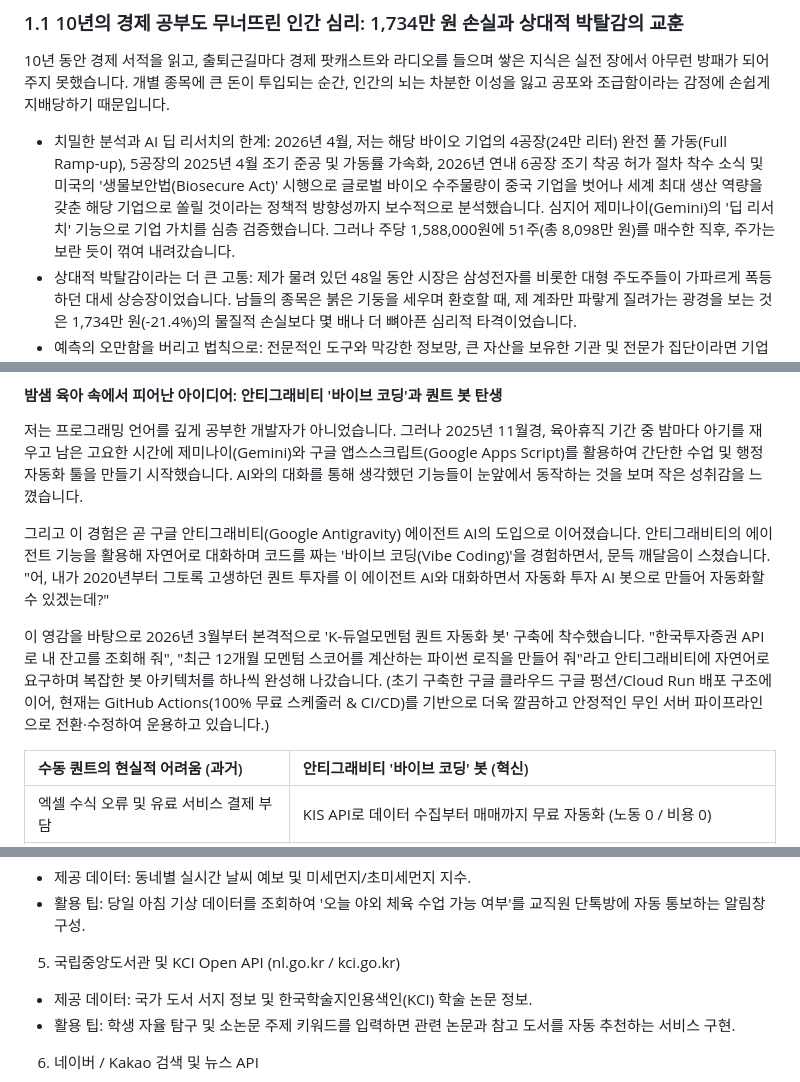
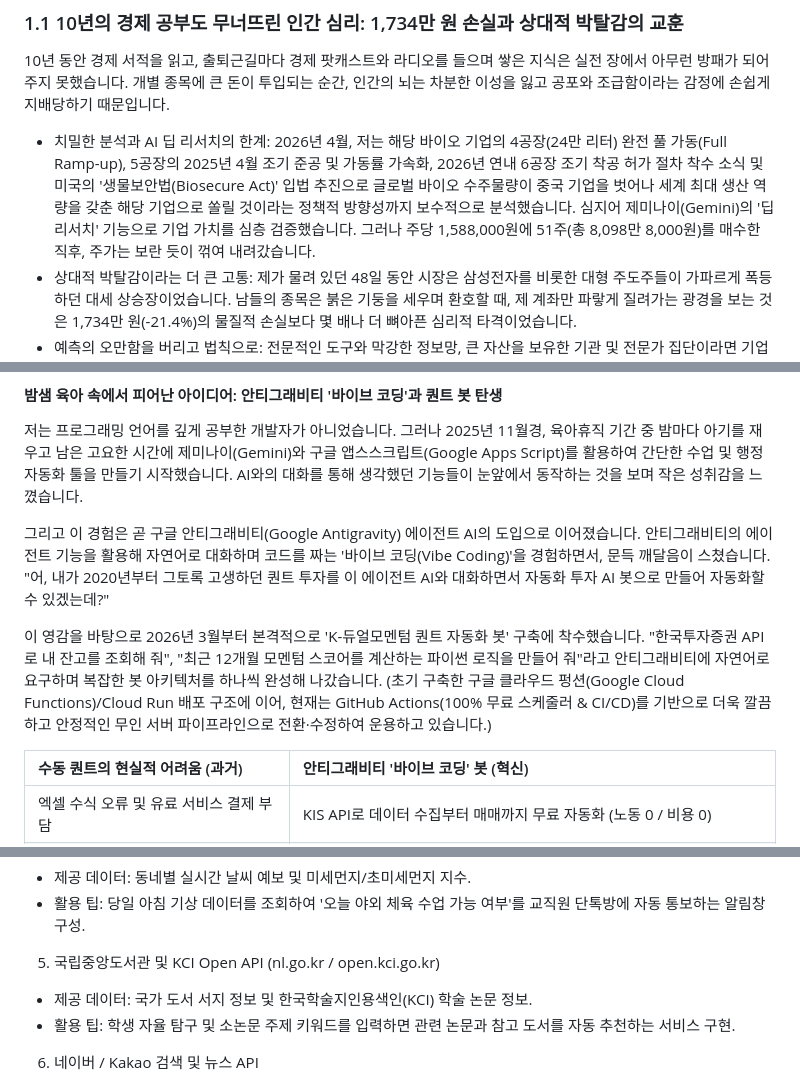
Before and after one commit to hyh54311-dev/jinhae-admission-system, a Markdown page: retirement_savings_dual_momentum_guide.md, 3 parts joined by grey strips. Drawn GitHub-style.

```diff
--- a/retirement_savings_dual_momentum_guide.md
+++ b/retirement_savings_dual_momentum_guide.md
@@ -107,7 +107,7 @@
 
 10년 동안 경제 서적을 읽고, 출퇴근길마다 경제 팟캐스트와 라디오를 들으며 쌓은 지식은 실전 장에서 아무런 방패가 되어주지 못했습니다. 개별 종목에 큰 돈이 투입되는 순간, 인간의 뇌는 차분한 이성을 잃고 공포와 조급함이라는 감정에 손쉽게 지배당하기 때문입니다.
 
-* 치밀한 분석과 AI 딥 리서치의 한계: 2026년 4월, 저는 해당 바이오 기업의 4공장(24만 리터) 완전 풀 가동(Full Ramp-up), 5공장의 2025년 4월 조기 준공 및 가동률 가속화, 2026년 연내 6공장 조기 착공 허가 절차 착수 소식 및 미국의 '생물보안법(Biosecure Act)' 시행으로 글로벌 바이오 수주물량이 중국 기업을 벗어나 세계 최대 생산 역량을 갖춘 해당 기업으로 쏠릴 것이라는 정책적 방향성까지 보수적으로 분석했습니다. 심지어 제미나이(Gemini)의 '딥 리서치' 기능으로 기업 가치를 심층 검증했습니다. 그러나 주당 1,588,000원에 51주(총 8,098만 원)를 매수한 직후, 주가는 보란 듯이 꺾여 내려갔습니다.
+* 치밀한 분석과 AI 딥 리서치의 한계: 2026년 4월, 저는 해당 바이오 기업의 4공장(24만 리터) 완전 풀 가동(Full Ramp-up), 5공장의 2025년 4월 조기 준공 및 가동률 가속화, 2026년 연내 6공장 조기 착공 허가 절차 착수 소식 및 미국의 '생물보안법(Biosecure Act)' 입법 추진으로 글로벌 바이오 수주물량이 중국 기업을 벗어나 세계 최대 생산 역량을 갖춘 해당 기업으로 쏠릴 것이라는 정책적 방향성까지 보수적으로 분석했습니다. 심지어 제미나이(Gemini)의 '딥 리서치' 기능으로 기업 가치를 심층 검증했습니다. 그러나 주당 1,588,000원에 51주(총 8,098만 8,000원)를 매수한 직후, 주가는 보란 듯이 꺾여 내려갔습니다.
 * 상대적 박탈감이라는 더 큰 고통: 제가 물려 있던 48일 동안 시장은 삼성전자를 비롯한 대형 주도주들이 가파르게 폭등하던 대세 상승장이었습니다. 남들의 종목은 붉은 기둥을 세우며 환호할 때, 제 계좌만 파랗게 질려가는 광경을 보는 것은 1,734만 원(-21.4%)의 물질적 손실보다 몇 배나 더 뼈아픈 심리적 타격이었습니다.
 * 예측의 오만함을 버리고 법칙으로: 전문적인 도구와 막강한 정보망, 큰 자산을 보유한 기관 및 전문가 집단이라면 기업의 상황과 미래 가치를 조금 더 명확하게 예측해낼 수 있을지도 모릅니다. 하지만 생업을 따로 가지고 있는 개인 투자자 입장에서 이들과 정면으로 정보 싸움을 벌이는 것은 도저히 승산이 없는 경쟁이었음을 뒤늦게 깨달았습니다. 감정과 직관에 얽매인 매매는 결국 실패로 수렴합니다.
 * '카지노 초심자의 행운'이 주는 경고: 이 책을 읽는 독자 여러분이 저와 비슷한 일반 직장인이거나 교사라면, 감(感)과 운(運)에 의존하는 투자는 장기적으로 결코 성공할 수 없음을 명심해야 합니다. 이는 카지노에서 운 좋게 돈을 딴 초심자가 자신의 실력으로 착각하다 전 재산을 잃는 '초심자의 행운'과 같습니다. 운에 기댄 수익은 오만을 부르고, 그 오만은 거대한 통증으로 돌아옵니다. 결국 인간의 감정을 차단한 '규칙(Rule)' 기반의 퀀트 투자만이 개인 투자자를 보호할 수 있는 방패입니다.
@@ -159,7 +159,7 @@
 그리고 이 경험은 곧 구글 안티그래비티(Google Antigravity) 에이전트 AI의 도입으로 이어졌습니다. 안티그래비티의 에이전트 기능을 활용해 자연어로 대화하며 코드를 짜는 '바이브 코딩(Vibe Coding)'을 경험하면서, 문득 깨달음이 스쳤습니다.
 "어, 내가 2020년부터 그토록 고생하던 퀀트 투자를 이 에이전트 AI와 대화하면서 자동화 투자 AI 봇으로 만들어 자동화할 수 있겠는데?"
 
-이 영감을 바탕으로 2026년 3월부터 본격적으로 'K-듀얼모멘텀 퀀트 자동화 봇' 구축에 착수했습니다. "한국투자증권 API로 내 잔고를 조회해 줘", "최근 12개월 모멘텀 스코어를 계산하는 파이썬 로직을 만들어 줘"라고 안티그래비티에 자연어로 요구하며 복잡한 봇 아키텍처를 하나씩 완성해 나갔습니다. (초기 구축한 구글 클라우드 구글 펑션/Cloud Run 배포 구조에 이어, 현재는 GitHub Actions(100% 무료 스케줄러 & CI/CD)를 기반으로 더욱 깔끔하고 안정적인 무인 서버 파이프라인으로 전환·수정하여 운용하고 있습니다.)
+이 영감을 바탕으로 2026년 3월부터 본격적으로 'K-듀얼모멘텀 퀀트 자동화 봇' 구축에 착수했습니다. "한국투자증권 API로 내 잔고를 조회해 줘", "최근 12개월 모멘텀 스코어를 계산하는 파이썬 로직을 만들어 줘"라고 안티그래비티에 자연어로 요구하며 복잡한 봇 아키텍처를 하나씩 완성해 나갔습니다. (초기 구축한 구글 클라우드 펑션(Google Cloud Functions)/Cloud Run 배포 구조에 이어, 현재는 GitHub Actions(100% 무료 스케줄러 & CI/CD)를 기반으로 더욱 깔끔하고 안정적인 무인 서버 파이프라인으로 전환·수정하여 운용하고 있습니다.)
 
 | 수동 퀀트의 현실적 어려움 (과거) | 안티그래비티 '바이브 코딩' 봇 (혁신) |
 | :--- | :--- |
@@ -270,7 +268,7 @@
  - 제공 데이터: 동네별 실시간 날씨 예보 및 미세먼지/초미세먼지 지수.
  - 활용 팁: 당일 아침 기상 데이터를 조회하여 '오늘 야외 체육 수업 가능 여부'를 교직원 단톡방에 자동 통보하는 알림창 구성.
 
-5. 국립중앙도서관 및 KCI Open API (nl.go.kr / kci.go.kr)
+5. 국립중앙도서관 및 KCI Open API (nl.go.kr / open.kci.go.kr)
  - 제공 데이터: 국가 도서 서지 정보 및 한국학술지인용색인(KCI) 학술 논문 정보.
  - 활용 팁: 학생 자율 탐구 및 소논문 주제 키워드를 입력하면 관련 논문과 참고 도서를 자동 추천하는 서비스 구현.
 
```
Also changed, not shown: other parts of retirement_savings_dual_momentum_guide.md (+6 -8 lines).
